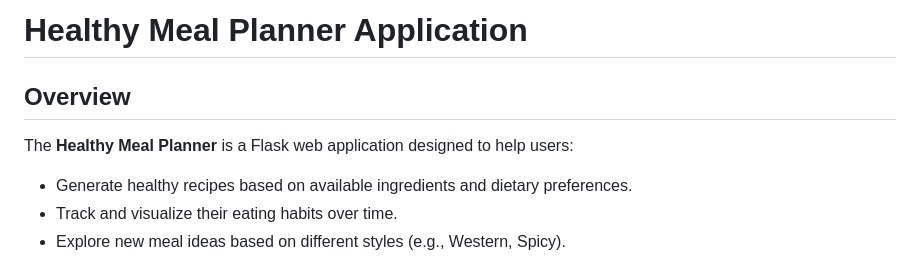
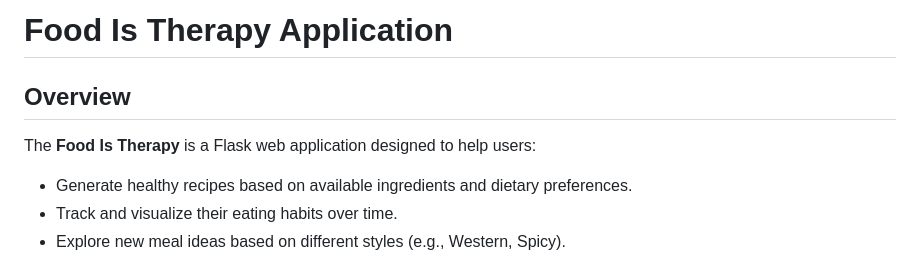
Before and after one commit to hero-rq/Food_Is_Therapy, a Markdown page: README.md, the part around the change. Rendered like a GitHub page.

```diff
--- a/README.md
+++ b/README.md
@@ -1,8 +1,8 @@
-# Healthy Meal Planner Application
+# Food Is Therapy Application
 
 ## Overview
 
-The **Healthy Meal Planner** is a Flask web application designed to help users:
+The **Food Is Therapy** is a Flask web application designed to help users:
 
 - Generate healthy recipes based on available ingredients and dietary preferences.
 - Track and visualize their eating habits over time.
```
